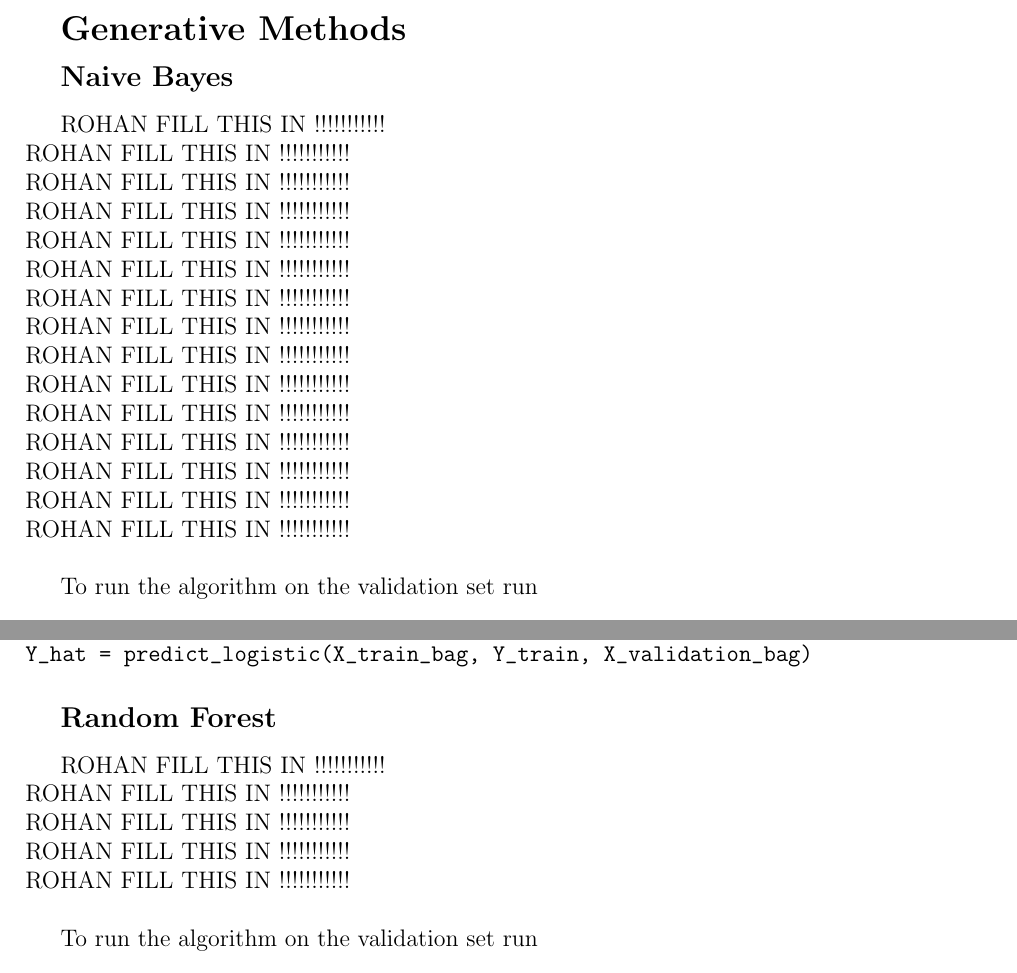
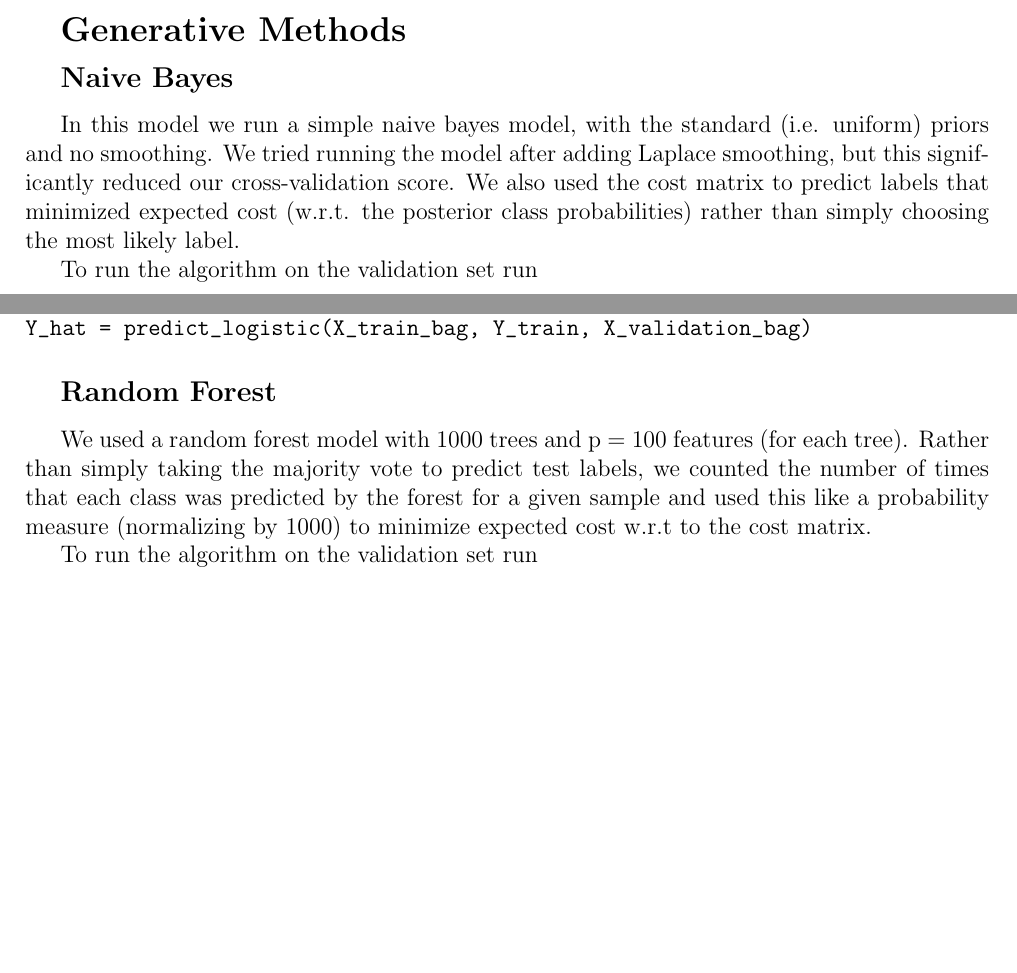
Before and after one commit to ralur/asdf, a LaTeX document (readme/main.tex): two parts of pages 1 and 2 of 3 before the commit and two parts of pages 1 and 2 of 2 after it, joined at a grey line, cut so that both start at the same text, the shorter picture padded with empty space. Compiled offline with pdfLaTeX.

Commit message:
updated readme

```diff
--- a/readme/main.tex
+++ b/readme/main.tex
@@ -29,21 +29,7 @@ There is a file called \textbf{run\_all.m} that contains a script for training a
 {\large\textbf{Naive Bayes}}
 
 \vspace{3mm}
-ROHAN FILL THIS IN !!!!!!!!!!!\\
-ROHAN FILL THIS IN !!!!!!!!!!!\\
-ROHAN FILL THIS IN !!!!!!!!!!!\\
-ROHAN FILL THIS IN !!!!!!!!!!!\\
-ROHAN FILL THIS IN !!!!!!!!!!!\\
-ROHAN FILL THIS IN !!!!!!!!!!!\\
-ROHAN FILL THIS IN !!!!!!!!!!!\\
-ROHAN FILL THIS IN !!!!!!!!!!!\\
-ROHAN FILL THIS IN !!!!!!!!!!!\\
-ROHAN FILL THIS IN !!!!!!!!!!!\\
-ROHAN FILL THIS IN !!!!!!!!!!!\\
-ROHAN FILL THIS IN !!!!!!!!!!!\\
-ROHAN FILL THIS IN !!!!!!!!!!!\\
-ROHAN FILL THIS IN !!!!!!!!!!!\\
-ROHAN FILL THIS IN !!!!!!!!!!!\\
+In this model we run a simple naive bayes model, with the standard (i.e. uniform) priors and no smoothing. We tried running the model after adding Laplace smoothing, but this significantly reduced our cross-validation score. We also used the cost matrix to predict labels that minimized expected cost (w.r.t. the posterior class probabilities) rather than simply choosing the most likely label.
 
 To run the algorithm on the validation set run
 \begin{verbatim}
@@ -81,13 +67,6 @@ Y_hat = predict_k_means(X_train_bag, Y_train, X_validation_bag)
 
 We used liblinear to run logistic regression on the data using an L2 loss. We then multiply the cost matrix by the predicted probabilities and predict the class with the smallest expected cost.
 
-ROHAN FILL THIS IN !!!!!!!!!!!\\
-ROHAN FILL THIS IN !!!!!!!!!!!\\
-ROHAN FILL THIS IN !!!!!!!!!!!\\
-ROHAN FILL THIS IN !!!!!!!!!!!\\
-ROHAN FILL THIS IN !!!!!!!!!!!\\
-ROHAN FILL THIS IN !!!!!!!!!!!\\
-
 To run the algorithm on the validation set run
 \begin{verbatim}
 load('train.mat');
@@ -102,11 +81,7 @@ Y_hat = predict_logistic(X_train_bag, Y_train, X_validation_bag)
 
 \vspace{3mm}
 
-ROHAN FILL THIS IN !!!!!!!!!!!\\
-ROHAN FILL THIS IN !!!!!!!!!!!\\
-ROHAN FILL THIS IN !!!!!!!!!!!\\
-ROHAN FILL THIS IN !!!!!!!!!!!\\
-ROHAN FILL THIS IN !!!!!!!!!!!\\
+We used a random forest model with 1000 trees and p = 100 features (for each tree). Rather than simply taking the majority vote to predict test labels, we counted the number of times that each class was predicted by the forest for a given sample and used this like a probability measure (normalizing by 1000) to minimize expected cost w.r.t to the cost matrix.
 
 To run the algorithm on the validation set run
 \begin{verbatim}
```
Also changed, not shown: 7 other files.
